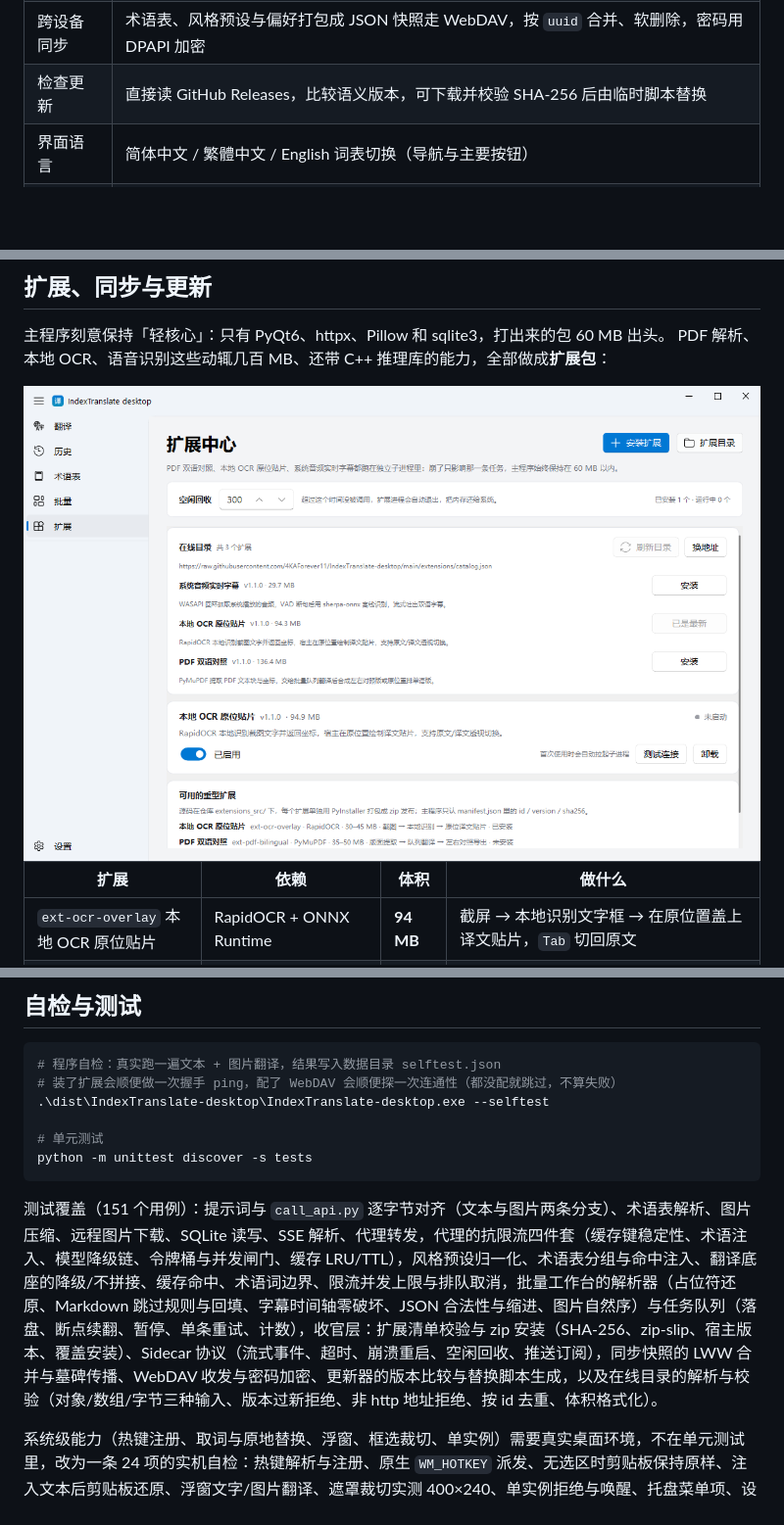
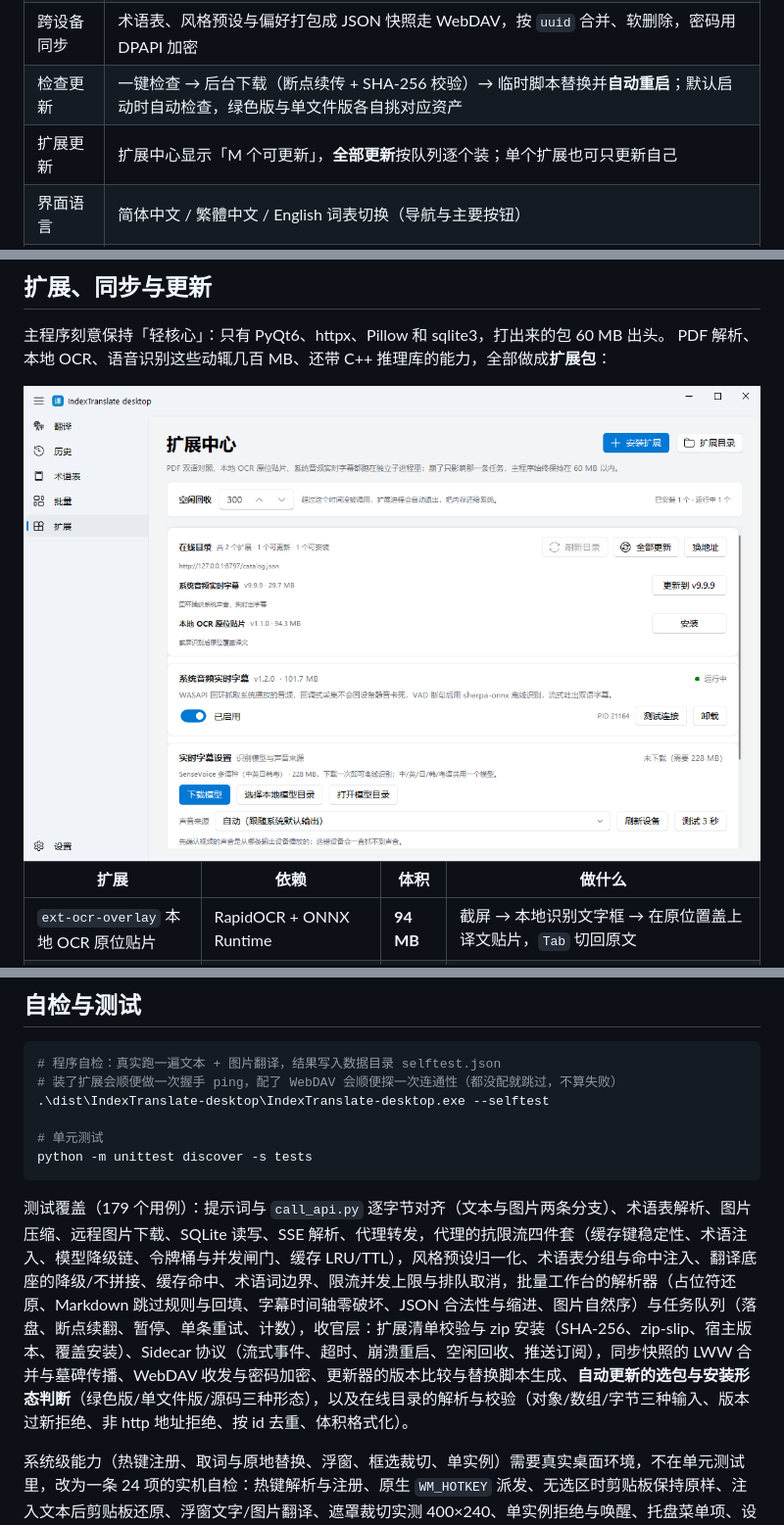
Before and after one commit to 4KAForever11/IndexTranslate-desktop, a Markdown page: README.md, 3 parts joined by grey strips. Shown at 98% size. GitHub-like rendering; pictures changed too: doc/screenshots/extensions.png; blank space fills up the shorter version.

````diff
--- a/README.md
+++ b/README.md
@@ -64,7 +64,8 @@
 | 在线目录 | 扩展中心内置清单，一键安装/更新，下载后校验 SHA-256；默认读本仓库，可换镜像地址 |
 | 官方渠道 | 「关于」与托盘菜单内置官方 GitHub 按钮，便于核对来源、识别改包 |
 | 跨设备同步 | 术语表、风格预设与偏好打包成 JSON 快照走 WebDAV，按 `uuid` 合并、软删除，密码用 DPAPI 加密 |
-| 检查更新 | 直接读 GitHub Releases，比较语义版本，可下载并校验 SHA-256 后由临时脚本替换 |
+| 检查更新 | 一键检查 → 后台下载（断点续传 + SHA-256 校验）→ 临时脚本替换并**自动重启**；默认启动时自动检查，绿色版与单文件版各自挑对应资产 |
+| 扩展更新 | 扩展中心显示「M 个可更新」，**全部更新**按队列逐个装；单个扩展也可只更新自己 |
 | 界面语言 | 简体中文 / 繁體中文 / English 词表切换（导航与主要按钮） |
 | 深浅色主题 | 跟随系统或手动指定；Windows 11 上可开 Mica 云母材质 |
 | 流式中断 | 随时点「停止」保留已生成的部分译文 |
@@ -549,7 +567,7 @@ $env:INDEX_TRANSLATE_HOME = "D:\Tools\IndexTranslate"
 python -m unittest discover -s tests
 ```
 
-测试覆盖（151 个用例）：提示词与 `call_api.py` 逐字节对齐（文本与图片两条分支）、术语表解析、图片压缩、远程图片下载、SQLite 读写、SSE 解析、代理转发，代理的抗限流四件套（缓存键稳定性、术语注入、模型降级链、令牌桶与并发闸门、缓存 LRU/TTL），风格预设归一化、术语表分组与命中注入、翻译底座的降级/不拼接、缓存命中、术语词边界、限流并发上限与排队取消，批量工作台的解析器（占位符还原、Markdown 跳过规则与回填、字幕时间轴零破坏、JSON 合法性与缩进、图片自然序）与任务队列（落盘、断点续翻、暂停、单条重试、计数），收官层：扩展清单校验与 zip 安装（SHA-256、zip-slip、宿主版本、覆盖安装）、Sidecar 协议（流式事件、超时、崩溃重启、空闲回收、推送订阅），同步快照的 LWW 合并与墓碑传播、WebDAV 收发与密码加密、更新器的版本比较与替换脚本生成，以及在线目录的解析与校验（对象/数组/字节三种输入、版本过新拒绝、非 http 地址拒绝、按 id 去重、体积格式化）。
+测试覆盖（179 个用例）：提示词与 `call_api.py` 逐字节对齐（文本与图片两条分支）、术语表解析、图片压缩、远程图片下载、SQLite 读写、SSE 解析、代理转发，代理的抗限流四件套（缓存键稳定性、术语注入、模型降级链、令牌桶与并发闸门、缓存 LRU/TTL），风格预设归一化、术语表分组与命中注入、翻译底座的降级/不拼接、缓存命中、术语词边界、限流并发上限与排队取消，批量工作台的解析器（占位符还原、Markdown 跳过规则与回填、字幕时间轴零破坏、JSON 合法性与缩进、图片自然序）与任务队列（落盘、断点续翻、暂停、单条重试、计数），收官层：扩展清单校验与 zip 安装（SHA-256、zip-slip、宿主版本、覆盖安装）、Sidecar 协议（流式事件、超时、崩溃重启、空闲回收、推送订阅），同步快照的 LWW 合并与墓碑传播、WebDAV 收发与密码加密、更新器的版本比较与替换脚本生成、**自动更新的选包与安装形态判断**（绿色版/单文件版/源码三种形态），以及在线目录的解析与校验（对象/数组/字节三种输入、版本过新拒绝、非 http 地址拒绝、按 id 去重、体积格式化）。
 
 系统级能力（热键注册、取词与原地替换、浮窗、框选裁切、单实例）需要真实桌面环境，不在单元测试里，改为一条 24 项的实机自检：热键解析与注册、原生 `WM_HOTKEY` 派发、无选区时剪贴板保持原样、注入文本后剪贴板还原、浮窗文字/图片翻译、遮罩裁切实测 400×240、单实例拒绝与唤醒、托盘菜单项、设置页三项快捷键状态。
 
````
Also changed, not shown: other parts of README.md (+22 -3 lines), doc/screenshots/settings-update.png (added), 5 other files.
